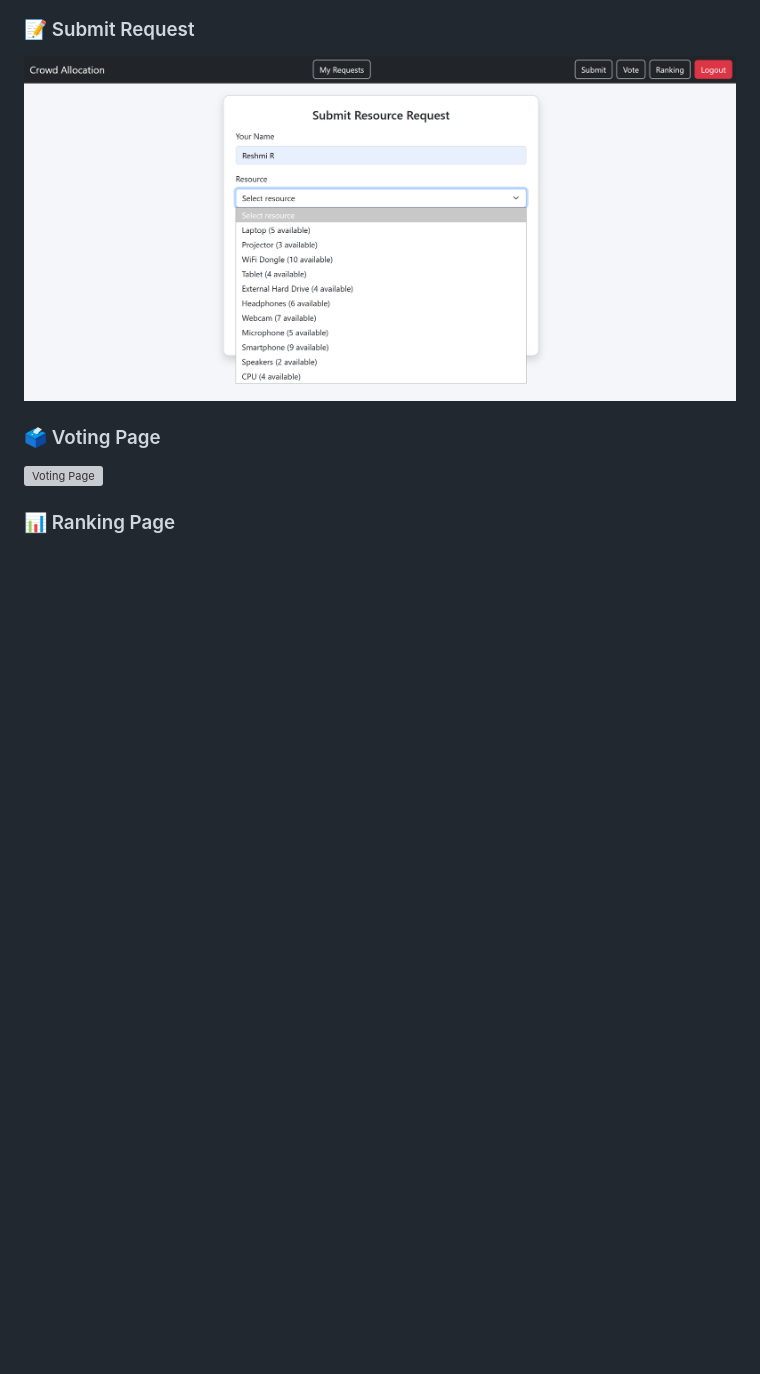
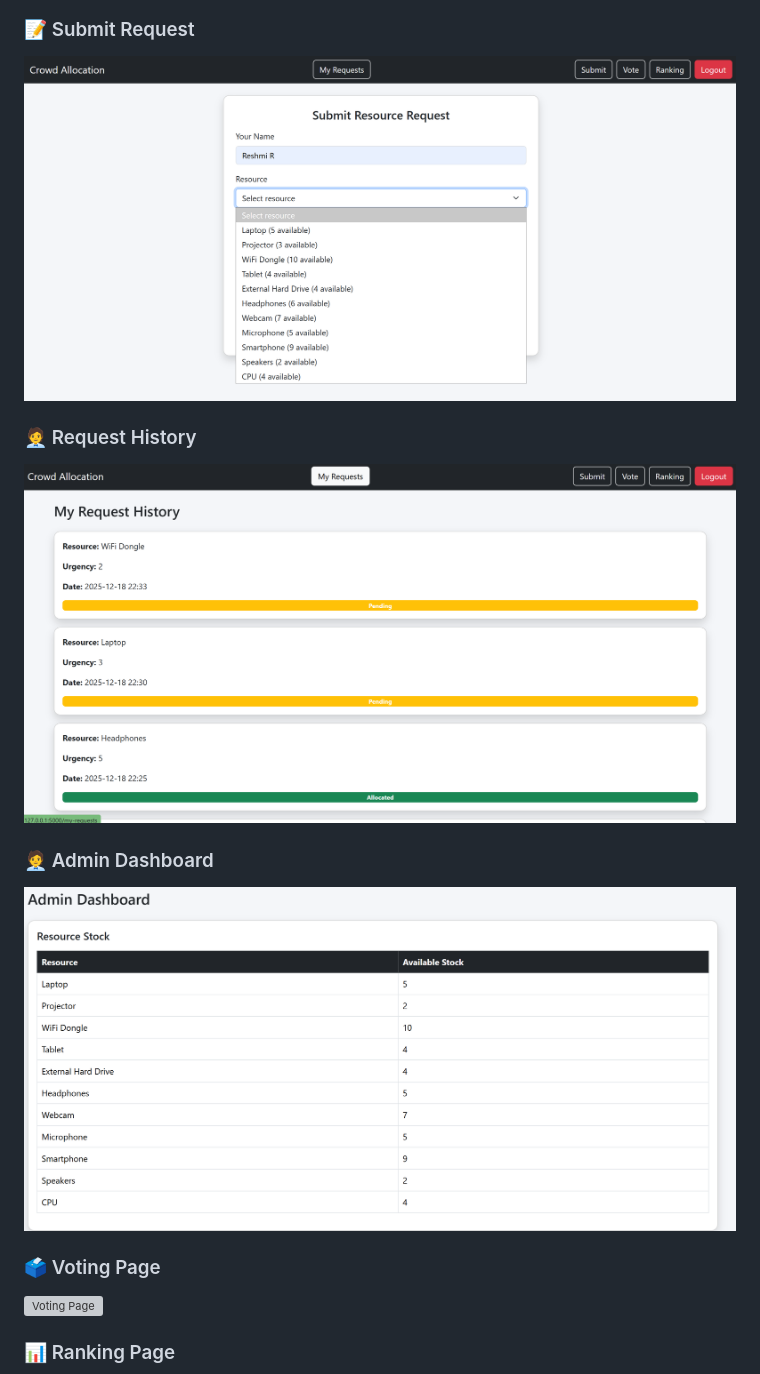
Before and after one commit to Riyaz2815-Mohammed/crowdresourceallocation, a Markdown page: README.md, the part around the change. GitHub-like rendering; blank space fills up the shorter version; grey boxes are pictures that could not be loaded.

Commit message:
Added the History screenshot

```diff
--- a/README.md
+++ b/README.md
@@ -127,6 +127,13 @@ Where:
 ### 📝 Submit Request
 ![Submit Request](screenshots/submit.png)
 
+### 🧑‍💼 Request History
+![Request History](screenshots/history.png)
+
+### 🧑‍💼 Admin Dashboard
+![Admin Dashboard](screenshots/dash.png)
+
+
 ### 🗳️ Voting Page
 ![Voting Page](screenshots/voting.png)
 
```
